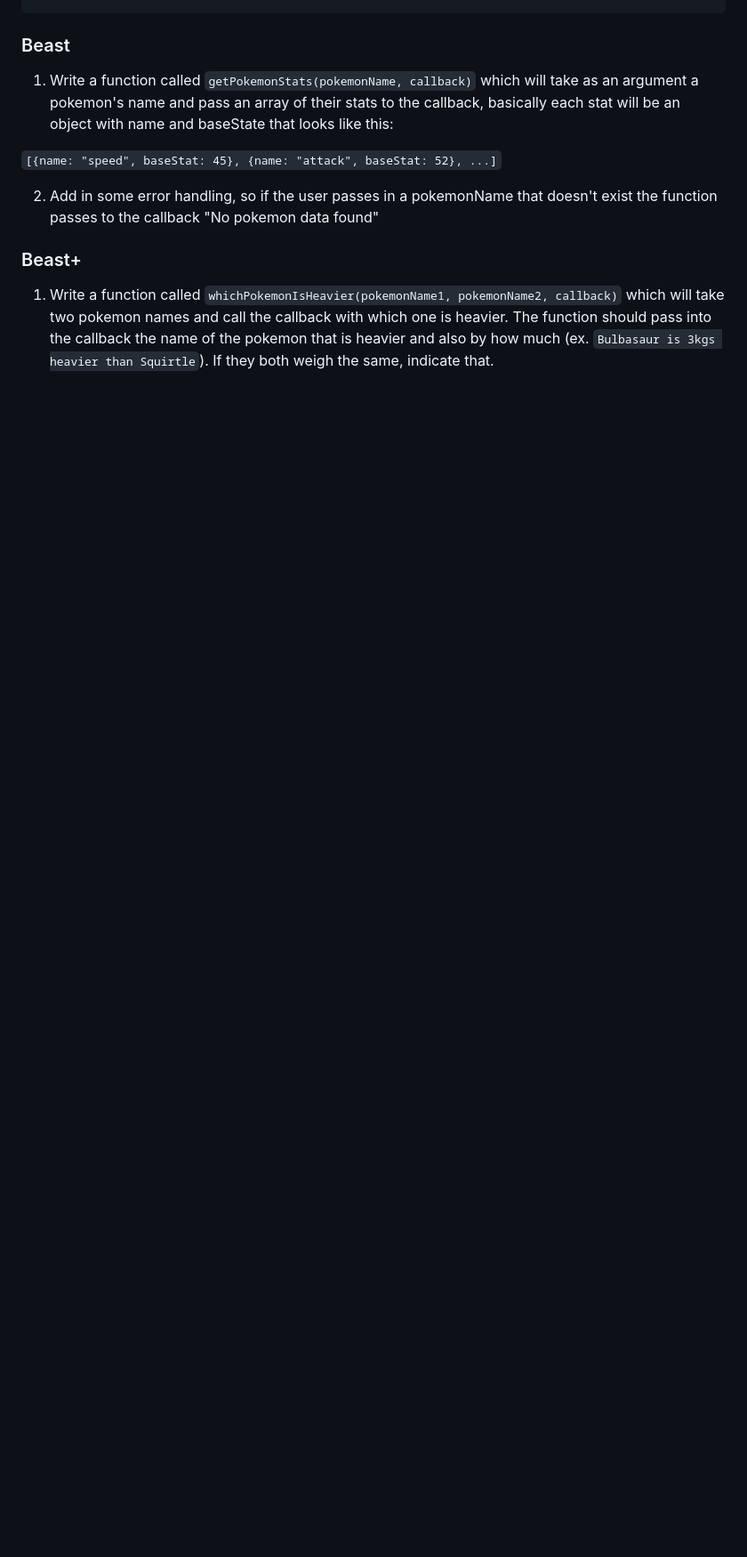
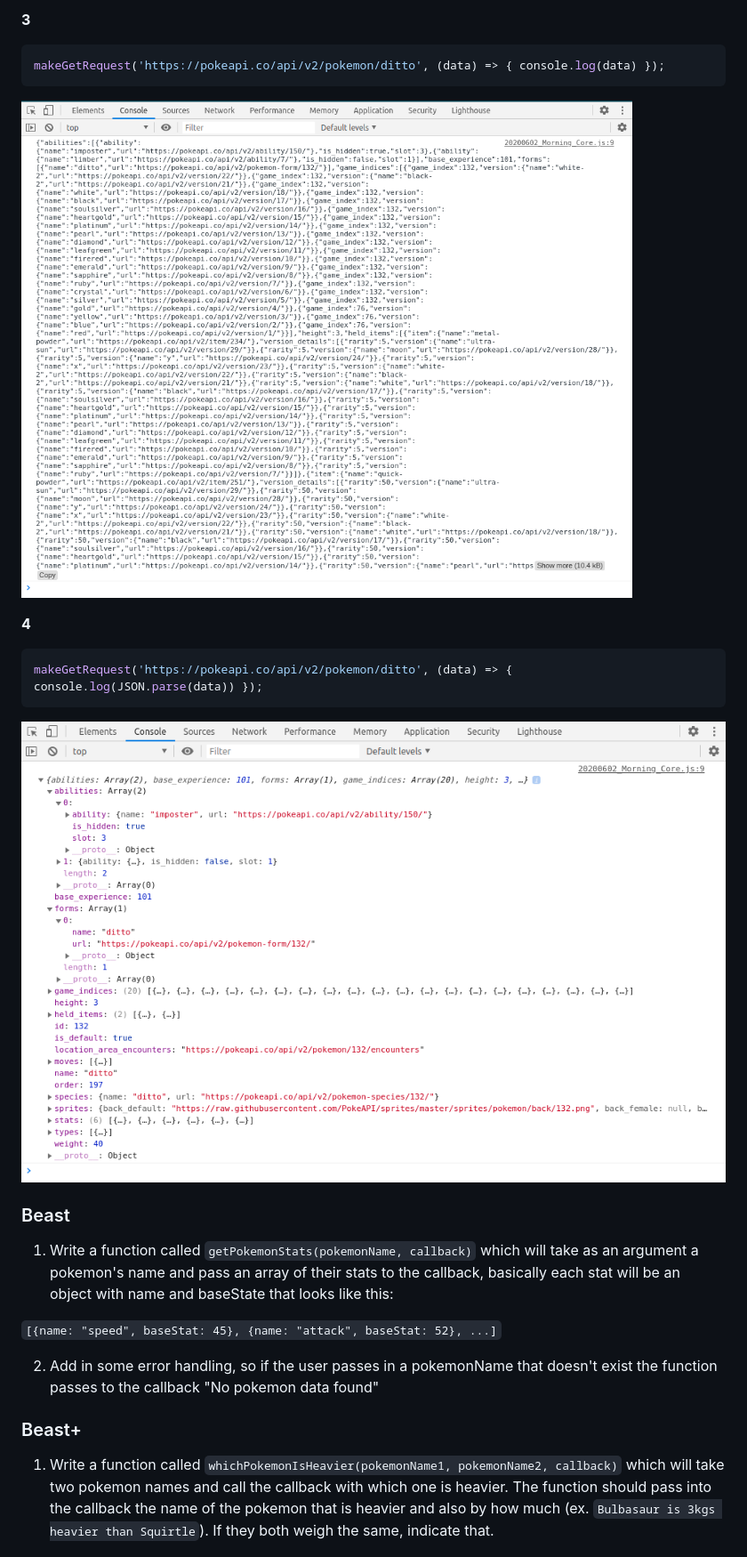
Before and after one commit to evey-pea/javascript_daily_notes, a Markdown page: 20200602_Morning_Challenge.md, the part around the change printed below. Shown: that part at 89% size. Drawn GitHub-style; pictures changed too: assets/20200602_Core_3_Console.png (added), assets/20200602_Core_4_Console.png (added); blank space fills up the shorter version.

Commit message:
20200602 Morning Core completed

````diff
--- a/20200602_Morning_Challenge.md
+++ b/20200602_Morning_Challenge.md
@@ -30,3 +138,15 @@ function makeGetRequest(theUrl, callback)
+**3**
+```javascript
+makeGetRequest('https://pokeapi.co/api/v2/pokemon/ditto', (data) => { console.log(data) });
+```
+![Console Log screenshot](assets/20200602_Core_3_Console.png)
+
+**4**
+```javascript
+makeGetRequest('https://pokeapi.co/api/v2/pokemon/ditto', (data) => { console.log(JSON.parse(data)) });
+```
+![Console Log screenshot](assets/20200602_Core_4_Console.png)
+
 
 ### Beast
 
````
Also changed, not shown: other parts of 20200602_Morning_Challenge.md (+109 -1 lines), 2 other files.
